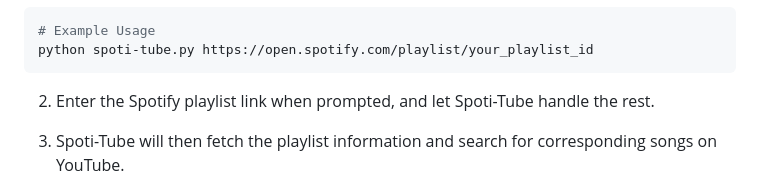
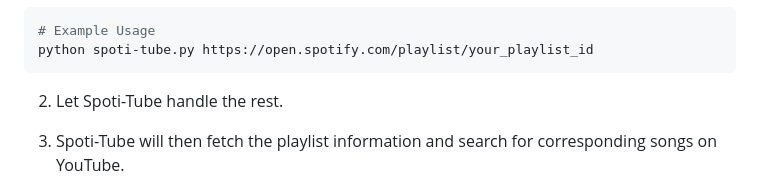
Before and after one commit to psypherion/Spoti-Tube, a Markdown page: README.md, the part around the change. Rendered like a GitHub page.

````diff
--- a/README.md
+++ b/README.md
@@ -61,7 +61,7 @@ Replace `<playlist_link>` with the actual Spotify playlist link.
 python spoti-tube.py https://open.spotify.com/playlist/your_playlist_id
 ```
 
-2. Enter the Spotify playlist link when prompted, and let Spoti-Tube handle the rest.
+2. Let Spoti-Tube handle the rest.
 
 3. Spoti-Tube will then fetch the playlist information and search for corresponding songs on YouTube.
 
````
